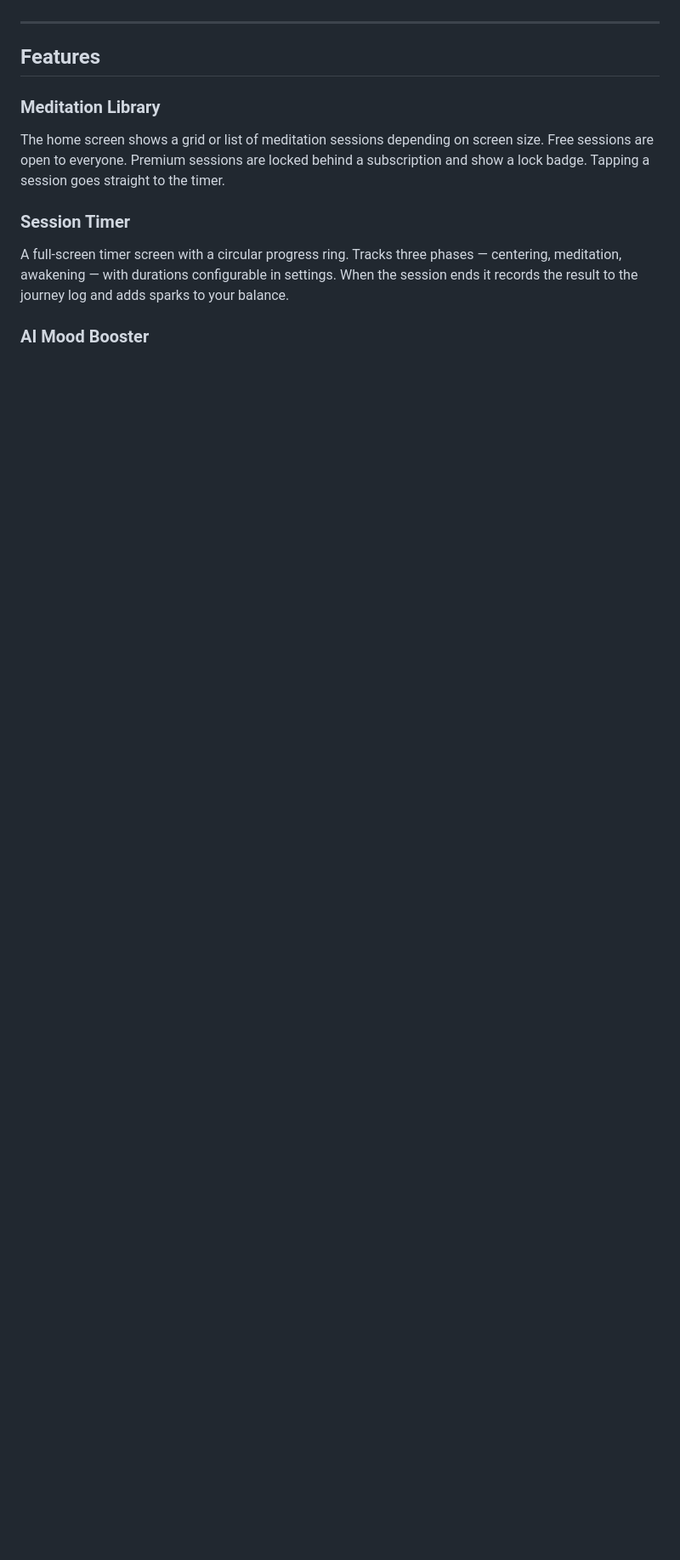
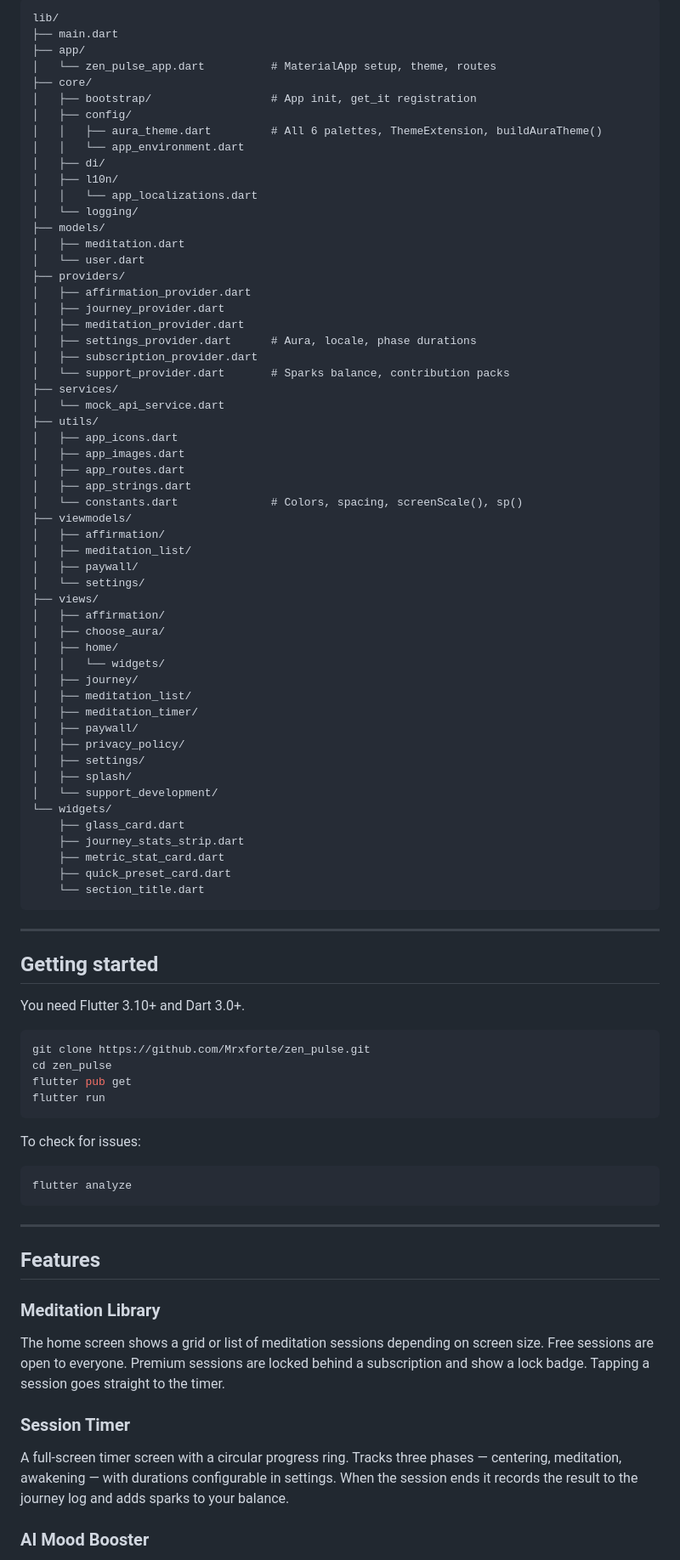
Before and after one commit to Mrxforte/zen_pulse, a Markdown page: README.md, the part around one of its changes. Shown at 85% size. Rendered like a GitHub page; blank space fills up the shorter version.

Commit message:
rewrite README in natural human style

````diff
--- a/README.md
+++ b/README.md
@@ -4,3 +64,80 @@ ZenPulse is a meditation and mindfulness app built with Flutter. It runs on both
+```
+lib/
+├── main.dart
+├── app/
+│   └── zen_pulse_app.dart          # MaterialApp setup, theme, routes
+├── core/
+│   ├── bootstrap/                  # App init, get_it registration
+│   ├── config/
+│   │   ├── aura_theme.dart         # All 6 palettes, ThemeExtension, buildAuraTheme()
+│   │   └── app_environment.dart
+│   ├── di/
+│   ├── l10n/
+│   │   └── app_localizations.dart
+│   └── logging/
+├── models/
+│   ├── meditation.dart
+│   └── user.dart
+├── providers/
+│   ├── affirmation_provider.dart
+│   ├── journey_provider.dart
+│   ├── meditation_provider.dart
+│   ├── settings_provider.dart      # Aura, locale, phase durations
+│   ├── subscription_provider.dart
+│   └── support_provider.dart       # Sparks balance, contribution packs
+├── services/
+│   └── mock_api_service.dart
+├── utils/
+│   ├── app_icons.dart
+│   ├── app_images.dart
+│   ├── app_routes.dart
+│   ├── app_strings.dart
+│   └── constants.dart              # Colors, spacing, screenScale(), sp()
+├── viewmodels/
+│   ├── affirmation/
+│   ├── meditation_list/
+│   ├── paywall/
+│   └── settings/
+├── views/
+│   ├── affirmation/
+│   ├── choose_aura/
+│   ├── home/
+│   │   └── widgets/
+│   ├── journey/
+│   ├── meditation_list/
+│   ├── meditation_timer/
+│   ├── paywall/
+│   ├── privacy_policy/
+│   ├── settings/
+│   ├── splash/
+│   └── support_development/
+└── widgets/
+    ├── glass_card.dart
+    ├── journey_stats_strip.dart
+    ├── metric_stat_card.dart
+    ├── quick_preset_card.dart
+    └── section_title.dart
+```
+
+---
+
+## Getting started
+
+You need Flutter 3.10+ and Dart 3.0+.
+
+```bash
+git clone https://github.com/Mrxforte/zen_pulse.git
+cd zen_pulse
+flutter pub get
+flutter run
+```
+
+To check for issues:
+
+```bash
+flutter analyze
+```
+
 
 
 ---
````
Also changed, not shown: other parts of README.md (+61 -1 lines).
